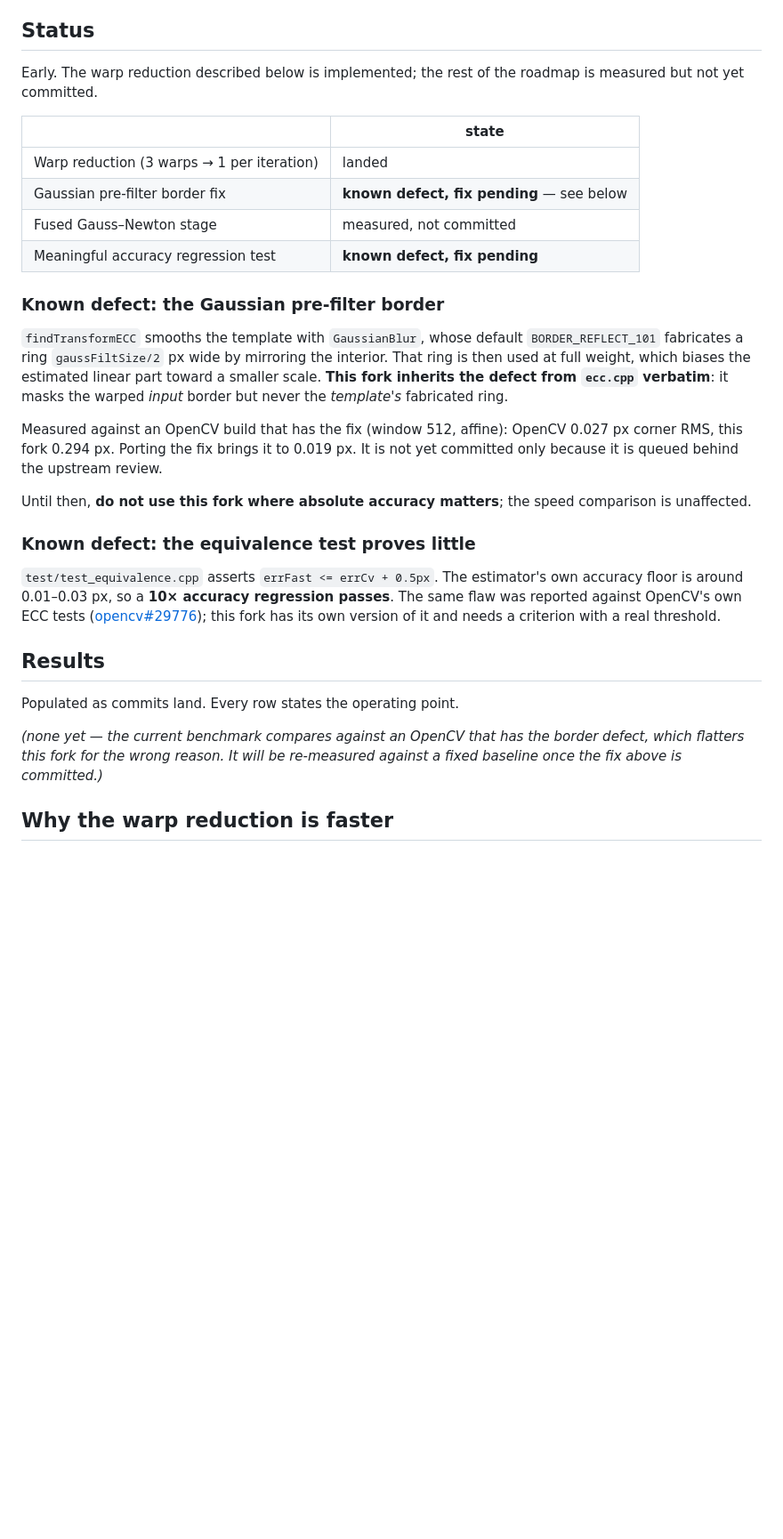
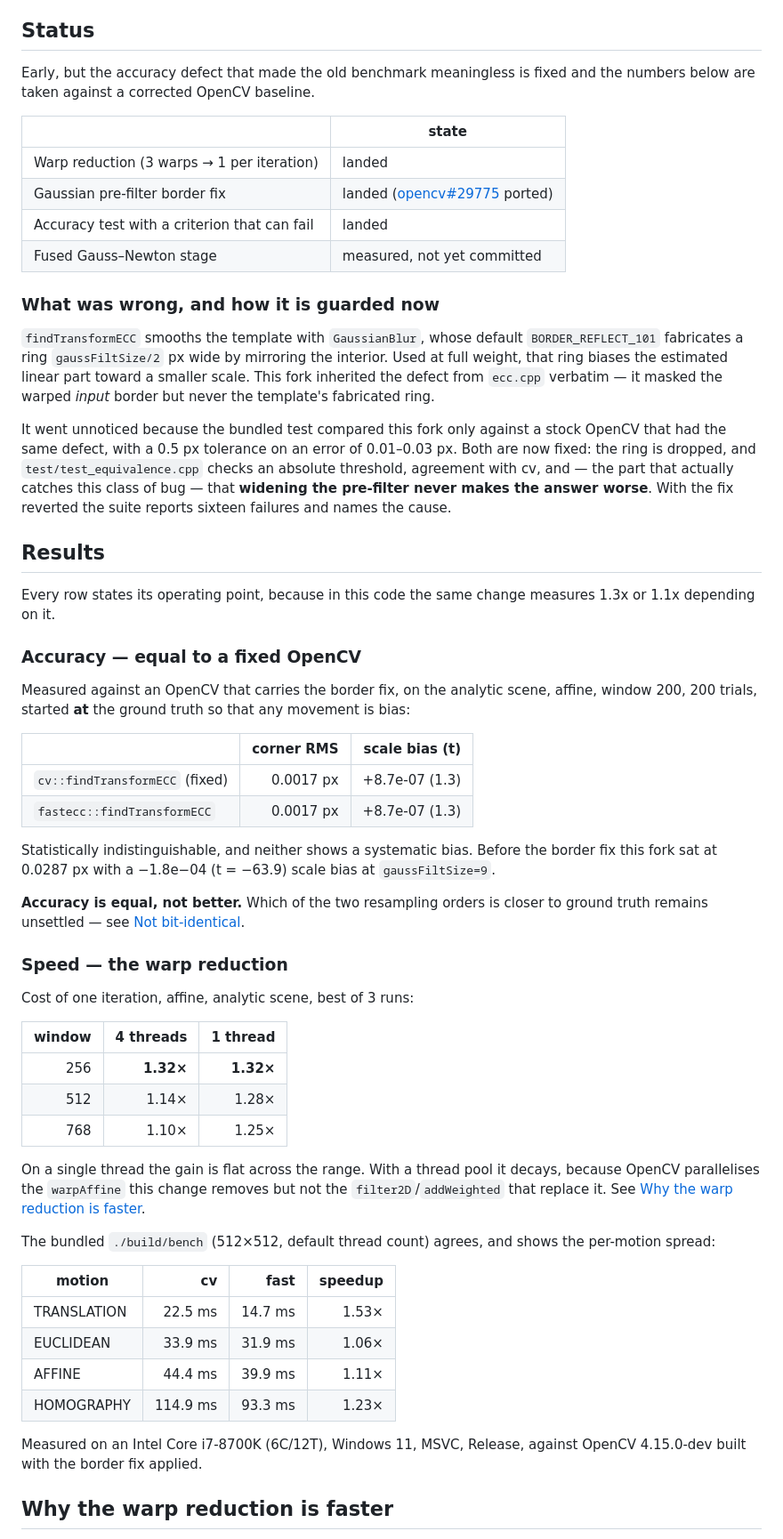
Before and after one commit to yosh-shimizu/fast-ecc, a Markdown page: README.md, the part around one of its changes. Shown at 89% size. Drawn GitHub-style; blank space fills up the shorter version.

Commit message:
docs: fill in Results now that there is a corrected baseline
The two defects the README listed as pending are fixed, so the empty
Results section can carry numbers that mean something.

Accuracy, against an OpenCV that has the same border fix: identical
corner RMS to four decimals and no systematic bias in either, at 0.0017
px on the analytic scene.  Stated as equal, not better -- which of the
two resampling orders lands closer to ground truth is still open, and
the measurements here cannot settle it.

Speed, affine, cost of one iteration: 1.32x at window 256 on either
thread count, decaying to 1.10x at window 768 on four threads while
staying at 1.25x on one.  The decay is OpenCV parallelising the
warpAffine this change removes but not the filter2D/addWeighted that
replace it, so both numbers are given rather than the flattering one.

Co-Authored-By: Claude Opus 5 <noreply@anthropic.com>
Claude-Session: https://claude.ai/code/session_01CHAhELv1VBbL8SD9BkWGaH

```diff
--- a/README.md
+++ b/README.md
@@ -37,46 +37,81 @@ on all three.
 
 ## Status
 
-Early. The warp reduction described below is implemented; the rest of the roadmap is
-measured but not yet committed.
+Early, but the accuracy defect that made the old benchmark meaningless is fixed and
+the numbers below are taken against a corrected OpenCV baseline.
 
 | | state |
 |---|---|
 | Warp reduction (3 warps → 1 per iteration) | landed |
-| Gaussian pre-filter border fix | **known defect, fix pending** — see below |
-| Fused Gauss–Newton stage | measured, not committed |
-| Meaningful accuracy regression test | **known defect, fix pending** |
+| Gaussian pre-filter border fix | landed ([opencv#29775](https://github.com/opencv/opencv/pull/29775) ported) |
+| Accuracy test with a criterion that can fail | landed |
+| Fused Gauss–Newton stage | measured, not yet committed |
 
-### Known defect: the Gaussian pre-filter border
+### What was wrong, and how it is guarded now
 
 `findTransformECC` smooths the template with `GaussianBlur`, whose default
 `BORDER_REFLECT_101` fabricates a ring `gaussFiltSize/2` px wide by mirroring the
-interior. That ring is then used at full weight, which biases the estimated linear part
-toward a smaller scale. **This fork inherits the defect from `ecc.cpp` verbatim**: it
-masks the warped *input* border but never the *template's* fabricated ring.
+interior. Used at full weight, that ring biases the estimated linear part toward a
+smaller scale. This fork inherited the defect from `ecc.cpp` verbatim — it masked the
+warped *input* border but never the template's fabricated ring.
 
-Measured against an OpenCV build that has the fix (window 512, affine): OpenCV 0.027 px
-corner RMS, this fork 0.294 px. Porting the fix brings it to 0.019 px. It is not yet
-committed only because it is queued behind the upstream review.
-
-Until then, **do not use this fork where absolute accuracy matters**; the speed
-comparison is unaffected.
-
-### Known defect: the equivalence test proves little
-
-`test/test_equivalence.cpp` asserts `errFast <= errCv + 0.5px`. The estimator's own
-accuracy floor is around 0.01–0.03 px, so a **10× accuracy regression passes**. The same
-flaw was reported against OpenCV's own ECC tests
-([opencv#29776](https://github.com/opencv/opencv/issues/29776)); this fork has its own
-version of it and needs a criterion with a real threshold.
+It went unnoticed because the bundled test compared this fork only against a stock
+OpenCV that had the same defect, with a 0.5 px tolerance on an error of 0.01–0.03 px.
+Both are now fixed: the ring is dropped, and `test/test_equivalence.cpp` checks an
+absolute threshold, agreement with cv, and — the part that actually catches this
+class of bug — that **widening the pre-filter never makes the answer worse**. With the
+fix reverted the suite reports sixteen failures and names the cause.
 
 ## Results
 
-Populated as commits land. Every row states the operating point.
+Every row states its operating point, because in this code the same change
+measures 1.3x or 1.1x depending on it.
 
-*(none yet — the current benchmark compares against an OpenCV that has the border
-defect, which flatters this fork for the wrong reason. It will be re-measured against a
-fixed baseline once the fix above is committed.)*
+### Accuracy — equal to a fixed OpenCV
+
+Measured against an OpenCV that carries the border fix, on the analytic scene,
+affine, window 200, 200 trials, started **at** the ground truth so that any movement
+is bias:
+
+| | corner RMS | scale bias (t) |
+|---|---:|---:|
+| `cv::findTransformECC` (fixed) | 0.0017 px | +8.7e-07 (1.3) |
+| `fastecc::findTransformECC` | 0.0017 px | +8.7e-07 (1.3) |
+
+Statistically indistinguishable, and neither shows a systematic bias. Before the
+border fix this fork sat at 0.0287 px with a −1.8e−04 (t = −63.9) scale bias at
+`gaussFiltSize=9`.
+
+**Accuracy is equal, not better.** Which of the two resampling orders is closer to
+ground truth remains unsettled — see [Not bit-identical](#not-bit-identical-to-opencv).
+
+### Speed — the warp reduction
+
+Cost of one iteration, affine, analytic scene, best of 3 runs:
+
+| window | 4 threads | 1 thread |
+|---:|---:|---:|
+| 256 | **1.32×** | **1.32×** |
+| 512 | 1.14× | 1.28× |
+| 768 | 1.10× | 1.25× |
+
+On a single thread the gain is flat across the range. With a thread pool it decays,
+because OpenCV parallelises the `warpAffine` this change removes but not the
+`filter2D`/`addWeighted` that replace it. See
+[Why the warp reduction is faster](#why-the-warp-reduction-is-faster).
+
+The bundled `./build/bench` (512×512, default thread count) agrees, and shows the
+per-motion spread:
+
+| motion | cv | fast | speedup |
+|---|---:|---:|---:|
+| TRANSLATION | 22.5 ms | 14.7 ms | 1.53× |
+| EUCLIDEAN | 33.9 ms | 31.9 ms | 1.06× |
+| AFFINE | 44.4 ms | 39.9 ms | 1.11× |
+| HOMOGRAPHY | 114.9 ms | 93.3 ms | 1.23× |
+
+Measured on an Intel Core i7-8700K (6C/12T), Windows 11, MSVC, Release, against
+OpenCV 4.15.0-dev built with the border fix applied.
 
 ## Why the warp reduction is faster
 
```
Also changed, not shown: other parts of README.md (+1 -1 lines).
